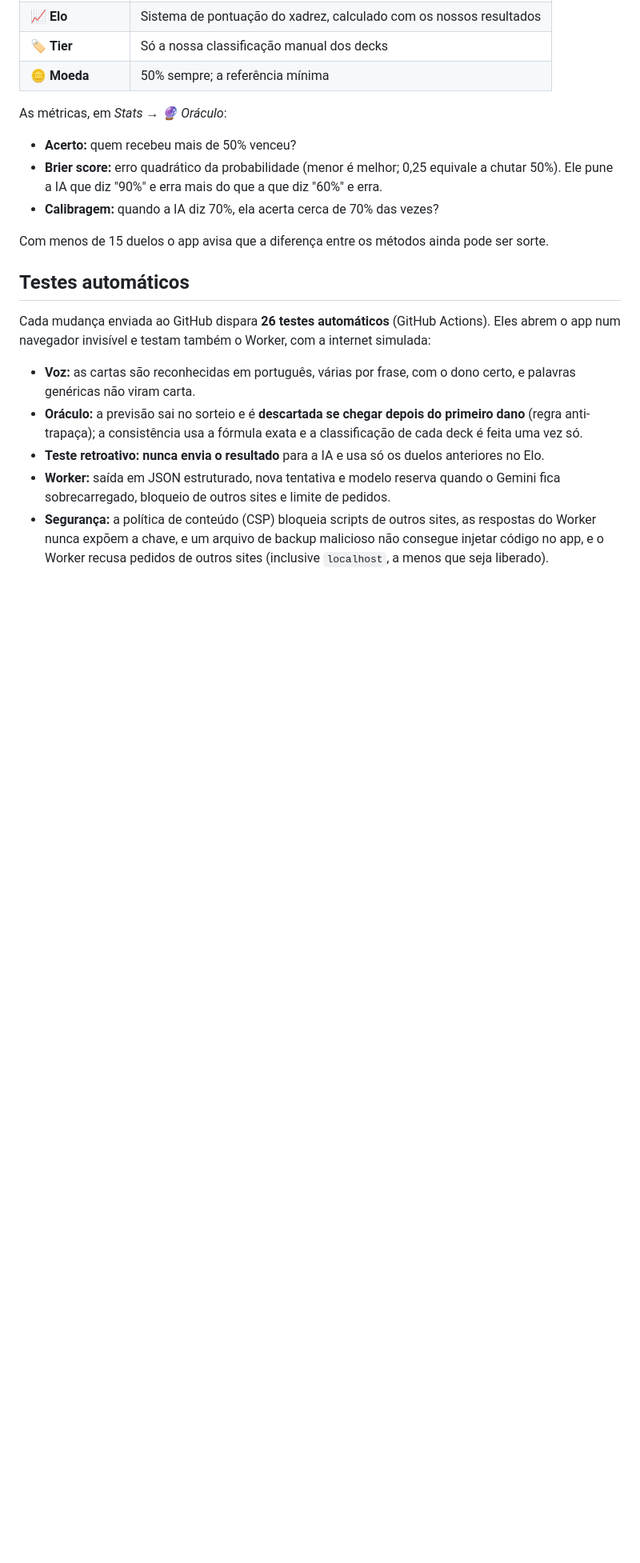
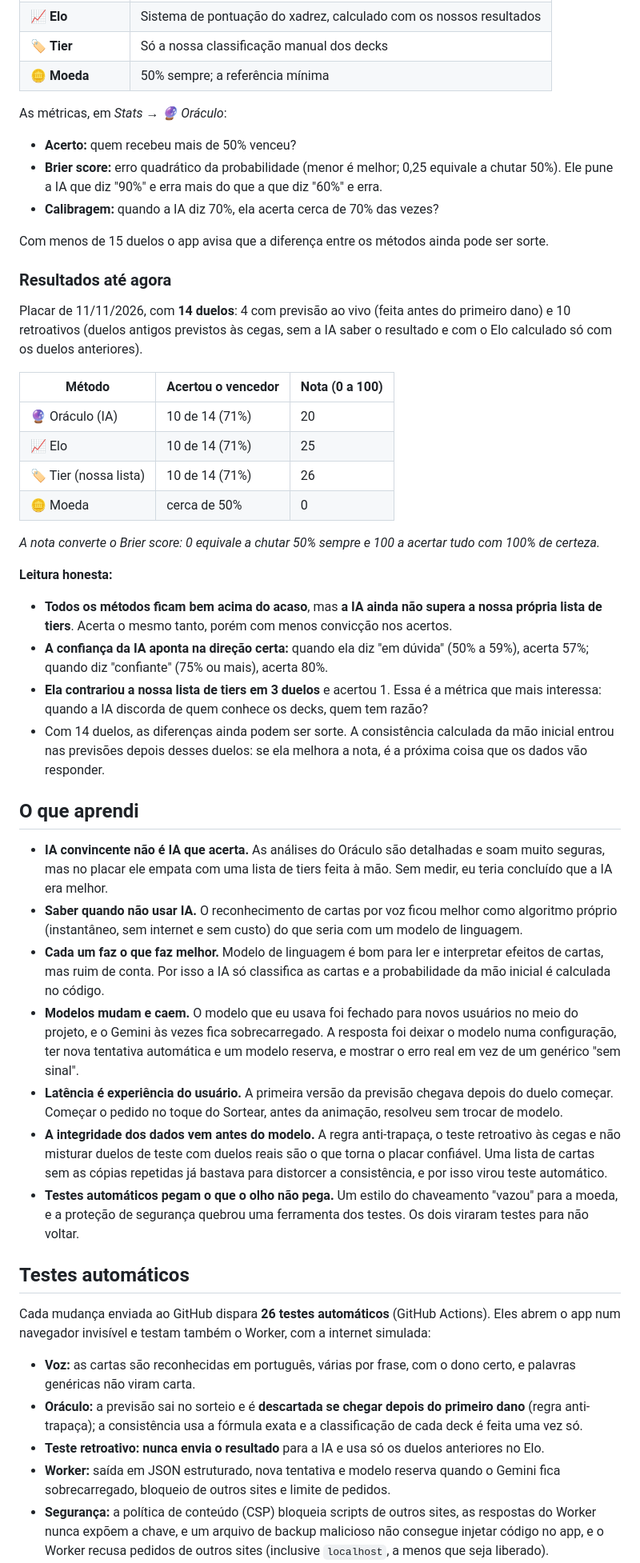
Before and after one commit to jvnunes1409/duel-disk, a Markdown page: README.md, the part around the change. Shown at 80% size. GitHub-like rendering; blank space fills up the shorter version.

Commit message:
README: resultados reais do placar e o que aprendi
Co-Authored-By: Claude Opus 5.5 <noreply@anthropic.com>
Claude-Session: https://claude.ai/code/session_01CyV8UNGwa2SjGuTn7rJYs9

```diff
--- a/README.md
+++ b/README.md
@@ -84,7 +84,34 @@ As métricas, em *Stats → 🔮 Oráculo*:
 
 Com menos de 15 duelos o app avisa que a diferença entre os métodos ainda pode ser sorte.
 
-<!-- Resultados: preencher com os números do Placar do Oráculo antes da apresentação -->
+### Resultados até agora
+
+Placar de 11/11/2026, com **14 duelos**: 4 com previsão ao vivo (feita antes do primeiro dano) e 10 retroativos (duelos antigos previstos às cegas, sem a IA saber o resultado e com o Elo calculado só com os duelos anteriores).
+
+| Método | Acertou o vencedor | Nota (0 a 100) |
+|---|---|---|
+| 🔮 Oráculo (IA) | 10 de 14 (71%) | 20 |
+| 📈 Elo | 10 de 14 (71%) | 25 |
+| 🏷️ Tier (nossa lista) | 10 de 14 (71%) | 26 |
+| 🪙 Moeda | cerca de 50% | 0 |
+
+*A nota converte o Brier score: 0 equivale a chutar 50% sempre e 100 a acertar tudo com 100% de certeza.*
+
+**Leitura honesta:**
+- **Todos os métodos ficam bem acima do acaso**, mas **a IA ainda não supera a nossa própria lista de tiers**. Acerta o mesmo tanto, porém com menos convicção nos acertos.
+- **A confiança da IA aponta na direção certa:** quando ela diz "em dúvida" (50% a 59%), acerta 57%; quando diz "confiante" (75% ou mais), acerta 80%.
+- **Ela contrariou a nossa lista de tiers em 3 duelos** e acertou 1. Essa é a métrica que mais interessa: quando a IA discorda de quem conhece os decks, quem tem razão?
+- Com 14 duelos, as diferenças ainda podem ser sorte. A consistência calculada da mão inicial entrou nas previsões depois desses duelos: se ela melhora a nota, é a próxima coisa que os dados vão responder.
+
+## O que aprendi
+
+- **IA convincente não é IA que acerta.** As análises do Oráculo são detalhadas e soam muito seguras, mas no placar ele empata com uma lista de tiers feita à mão. Sem medir, eu teria concluído que a IA era melhor.
+- **Saber quando não usar IA.** O reconhecimento de cartas por voz ficou melhor como algoritmo próprio (instantâneo, sem internet e sem custo) do que seria com um modelo de linguagem.
+- **Cada um faz o que faz melhor.** Modelo de linguagem é bom para ler e interpretar efeitos de cartas, mas ruim de conta. Por isso a IA só classifica as cartas e a probabilidade da mão inicial é calculada no código.
+- **Modelos mudam e caem.** O modelo que eu usava foi fechado para novos usuários no meio do projeto, e o Gemini às vezes fica sobrecarregado. A resposta foi deixar o modelo numa configuração, ter nova tentativa automática e um modelo reserva, e mostrar o erro real em vez de um genérico "sem sinal".
+- **Latência é experiência do usuário.** A primeira versão da previsão chegava depois do duelo começar. Começar o pedido no toque do Sortear, antes da animação, resolveu sem trocar de modelo.
+- **A integridade dos dados vem antes do modelo.** A regra anti-trapaça, o teste retroativo às cegas e não misturar duelos de teste com duelos reais são o que torna o placar confiável. Uma lista de cartas sem as cópias repetidas já bastava para distorcer a consistência, e por isso virou teste automático.
+- **Testes automáticos pegam o que o olho não pega.** Um estilo do chaveamento "vazou" para a moeda, e a proteção de segurança quebrou uma ferramenta dos testes. Os dois viraram testes para não voltar.
 
 ## Testes automáticos
 
```
